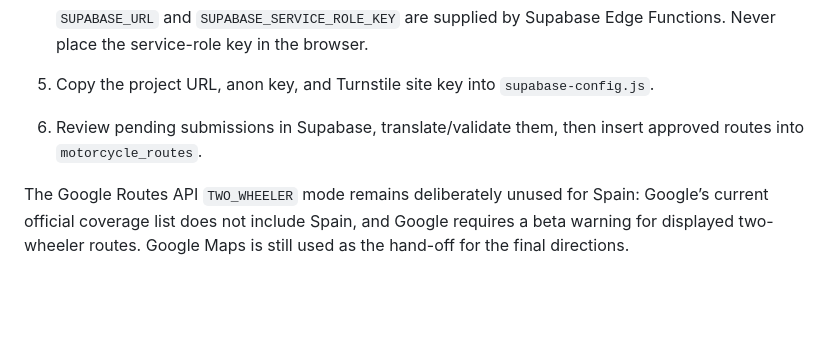
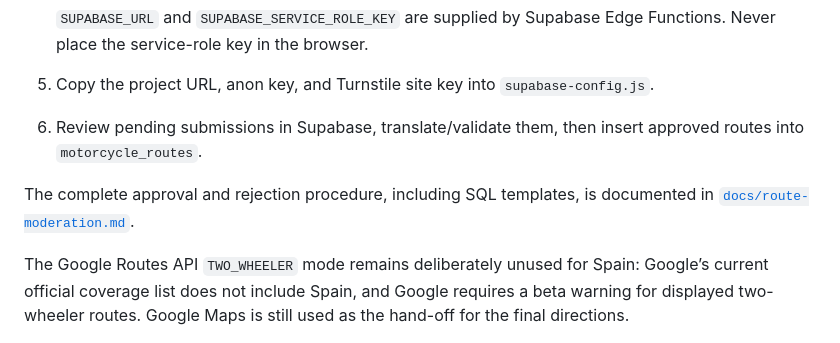
Before and after one commit to carlosmena89/Ride-Nearby, a Markdown page: README.md, the part around the change. Drawn GitHub-style; blank space fills up the shorter version.

Commit message:
Document route moderation workflow

```diff
--- a/README.md
+++ b/README.md
@@ -40,6 +40,8 @@ The app runs in demo mode until `supabase-config.js` contains the public Supabas
 5. Copy the project URL, anon key, and Turnstile site key into `supabase-config.js`.
 6. Review pending submissions in Supabase, translate/validate them, then insert approved routes into `motorcycle_routes`.
 
+The complete approval and rejection procedure, including SQL templates, is documented in [`docs/route-moderation.md`](docs/route-moderation.md).
+
 The Google Routes API `TWO_WHEELER` mode remains deliberately unused for Spain: Google’s current official coverage list does not include Spain, and Google requires a beta warning for displayed two-wheeler routes. Google Maps is still used as the hand-off for the final directions.
 
 ## Route data and sources
```
Also changed, not shown: docs/route-moderation.md (added, +102 -0 lines).
